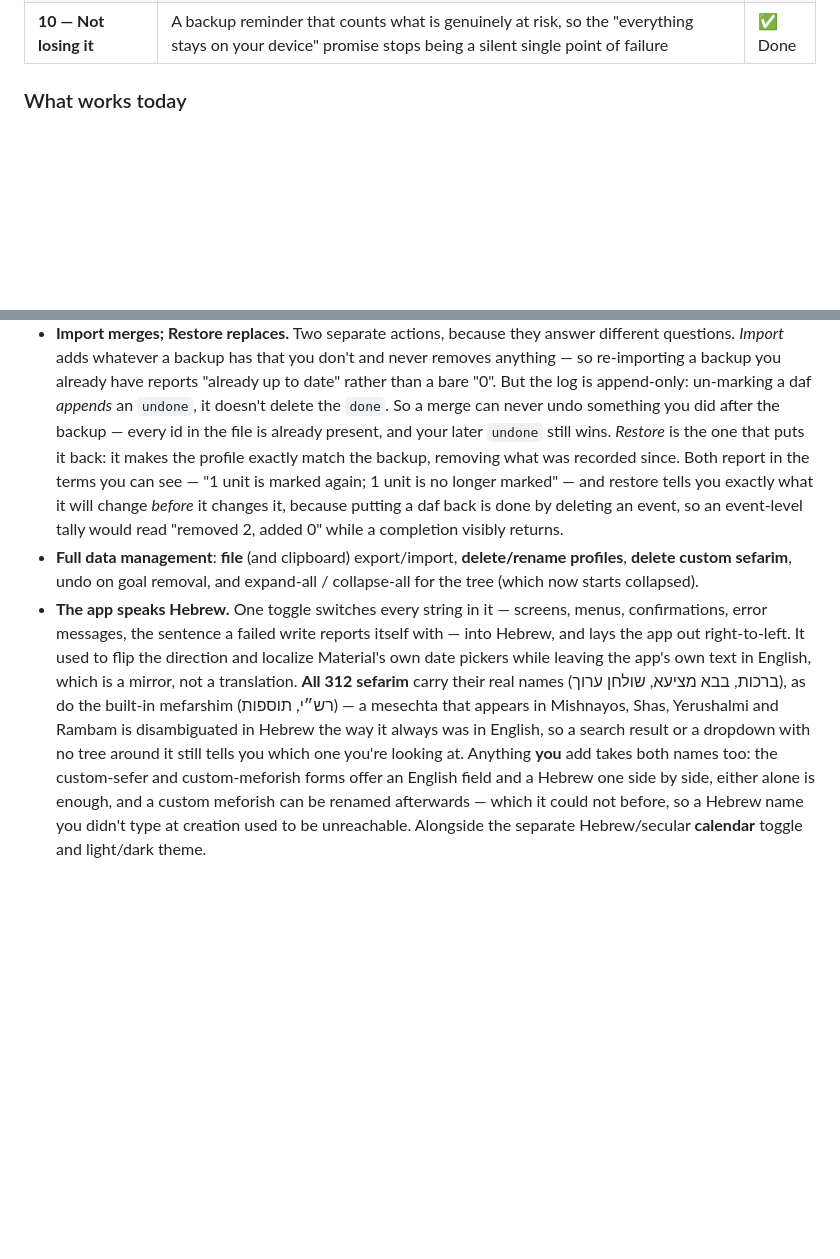
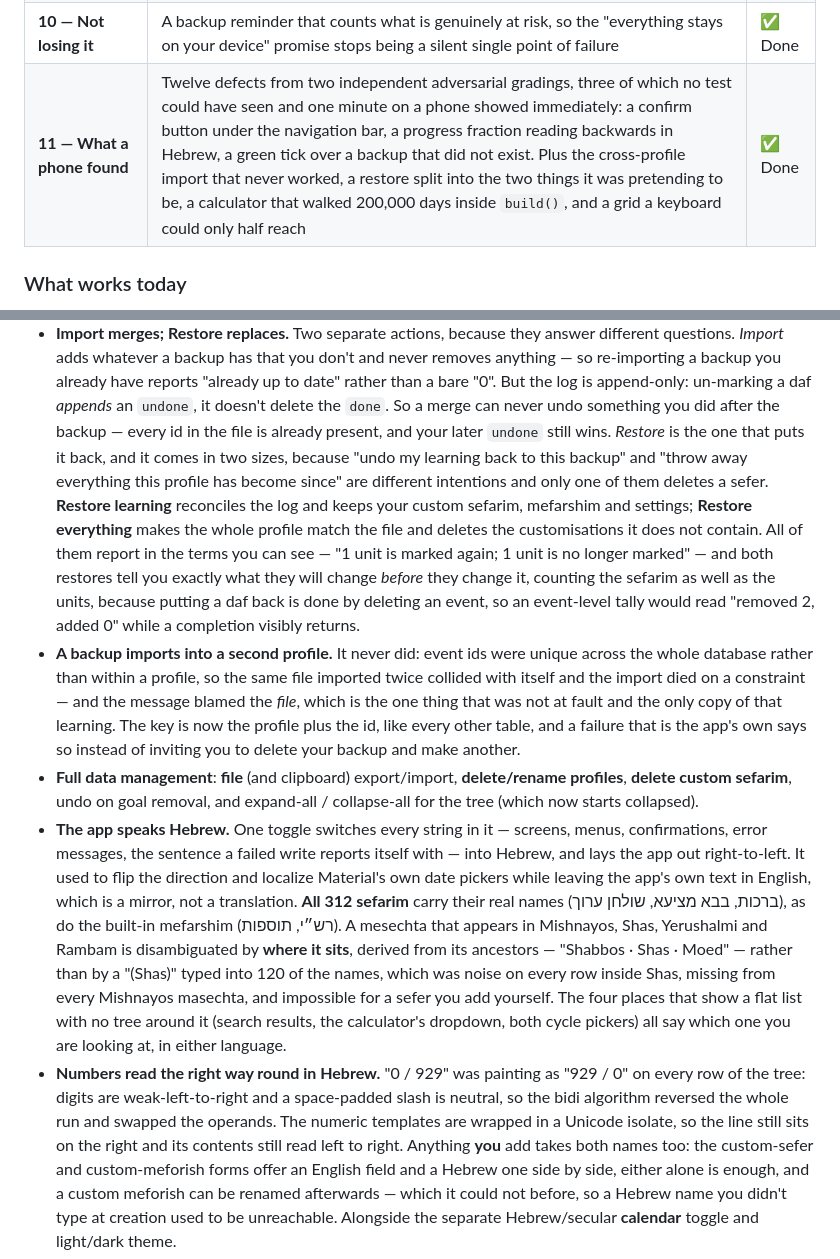
Before and after one commit to SYKhayyat/Chovos_Hayom, a Markdown page: README.md, 2 parts joined by grey strips. Drawn GitHub-style; blank space fills up the shorter version.

```diff
--- a/README.md
+++ b/README.md
@@ -42,6 +42,7 @@ calendar) · `file_picker` (backup) · `shared_preferences` (settings) · `path_
 | **8 — Shipping it** | Partial-un-mark data-loss fix, backup covers every per-profile key, profile-delete cleanup, override-cycle validation, day-ordinal series keying, lazy tree rendering, real restore-from-backup — and the app actually **built and run** on Windows and Android | ✅ Done |
 | **9 — Speaking Hebrew** | Full English/Hebrew localization (the toggle translates rather than mirrors), `nameHebrew` finally displayed, screen-reader labels on the unit grid, a real error view with retry behind every failed read, and CI that pins its toolchain and fails on a stale or incomplete string table | ✅ Done |
 | **10 — Not losing it** | A backup reminder that counts what is genuinely at risk, so the "everything stays on your device" promise stops being a silent single point of failure | ✅ Done |
+| **11 — What a phone found** | Twelve defects from two independent adversarial gradings, three of which no test could have seen and one minute on a phone showed immediately: a confirm button under the navigation bar, a progress fraction reading backwards in Hebrew, a green tick over a backup that did not exist. Plus the cross-profile import that never worked, a restore split into the two things it was pretending to be, a calculator that walked 200,000 days inside `build()`, and a grid a keyboard could only half reach | ✅ Done |
 
 ### What works today
 - Expandable tree of all of Torah — Tanach, Mishnayos, Shas, Yerushalmi, Rambam, Tur, Shulchan
@@ -87,11 +88,21 @@ calendar) · `file_picker` (backup) · `shared_preferences` (settings) · `path_
   re-importing a backup you already have reports "already up to date" rather than a bare "0". But the
   log is append-only: un-marking a daf *appends* an `undone`, it doesn't delete the `done`. So a
   merge can never undo something you did after the backup — every id in the file is already present,
-  and your later `undone` still wins. *Restore* is the one that puts it back: it makes the profile
-  exactly match the backup, removing what was recorded since. Both report in the terms you can see —
-  "1 unit is marked again; 1 unit is no longer marked" — and restore tells you exactly what it will
-  change *before* it changes it, because putting a daf back is done by deleting an event, so an
-  event-level tally would read "removed 2, added 0" while a completion visibly returns.
+  and your later `undone` still wins. *Restore* is the one that puts it back, and it comes in two
+  sizes, because "undo my learning back to this backup" and "throw away everything this profile has
+  become since" are different intentions and only one of them deletes a sefer. **Restore learning**
+  reconciles the log and keeps your custom sefarim, mefarshim and settings; **Restore everything**
+  makes the whole profile match the file and deletes the customisations it does not contain. All of
+  them report in the terms you can see — "1 unit is marked again; 1 unit is no longer marked" — and
+  both restores tell you exactly what they will change *before* they change it, counting the sefarim
+  as well as the units, because putting a daf back is done by deleting an event, so an event-level
+  tally would read "removed 2, added 0" while a completion visibly returns.
+- **A backup imports into a second profile.** It never did: event ids were unique across the whole
+  database rather than within a profile, so the same file imported twice collided with itself and
+  the import died on a constraint — and the message blamed the *file*, which is the one thing that
+  was not at fault and the only copy of that learning. The key is now the profile plus the id, like
+  every other table, and a failure that is the app's own says so instead of inviting you to delete
+  your backup and make another.
 - **Full data management**: **file** (and clipboard) export/import, **delete/rename profiles**,
   **delete custom sefarim**, undo on goal removal, and expand-all / collapse-all for the tree
   (which now starts collapsed).
@@ -100,9 +111,16 @@ calendar) · `file_picker` (backup) · `shared_preferences` (settings) · `path_
   lays the app out right-to-left. It used to flip the direction and localize Material's own date
   pickers while leaving the app's own text in English, which is a mirror, not a translation.
   **All 312 sefarim** carry their real names (ברכות, בבא מציעא, שולחן ערוך), as do the built-in
-  mefarshim (רש״י, תוספות) — a mesechta that appears in Mishnayos, Shas, Yerushalmi and Rambam is
-  disambiguated in Hebrew the way it always was in English, so a search result or a dropdown with no
-  tree around it still tells you which one you're looking at. Anything **you** add takes both names
+  mefarshim (רש״י, תוספות). A mesechta that appears in Mishnayos, Shas, Yerushalmi and Rambam is
+  disambiguated by **where it sits**, derived from its ancestors — "Shabbos · Shas · Moed" — rather
+  than by a "(Shas)" typed into 120 of the names, which was noise on every row inside Shas, missing
+  from every Mishnayos masechta, and impossible for a sefer you add yourself. The four places that
+  show a flat list with no tree around it (search results, the calculator's dropdown, both cycle
+  pickers) all say which one you are looking at, in either language.
+- **Numbers read the right way round in Hebrew.** "0 / 929" was painting as "929 / 0" on every row
+  of the tree: digits are weak-left-to-right and a space-padded slash is neutral, so the bidi
+  algorithm reversed the whole run and swapped the operands. The numeric templates are wrapped in a
+  Unicode isolate, so the line still sits on the right and its contents still read left to right. Anything **you** add takes both names
   too: the custom-sefer and custom-meforish forms offer an English field and a Hebrew one side by
   side, either alone is enough, and a custom meforish can be renamed afterwards — which it could
   not before, so a Hebrew name you didn't type at creation used to be unreachable. Alongside the
```
Also changed, not shown: other parts of README.md (+16 -3 lines), docs/BUILD-2026-07-30.md (added, +362 -0 lines).
